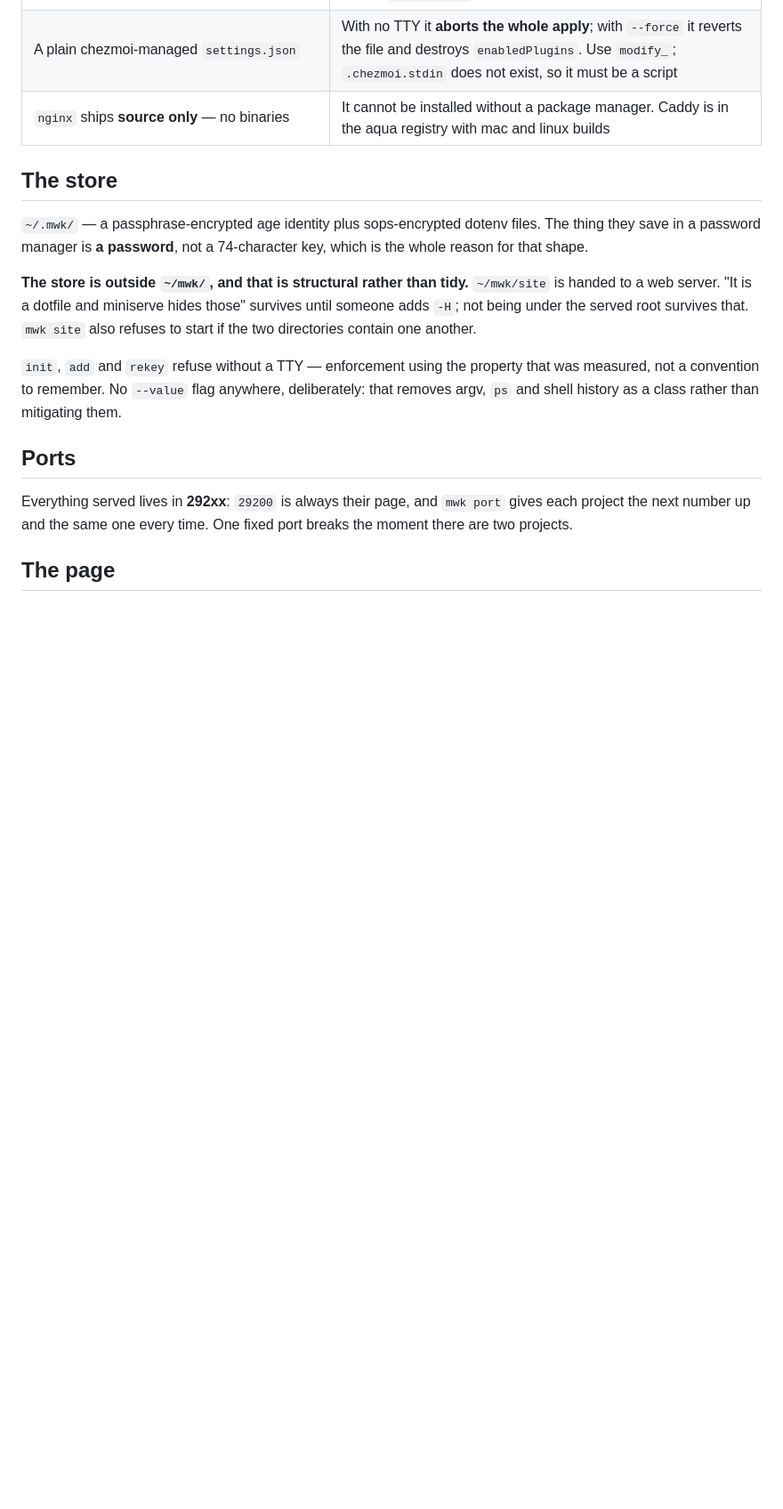
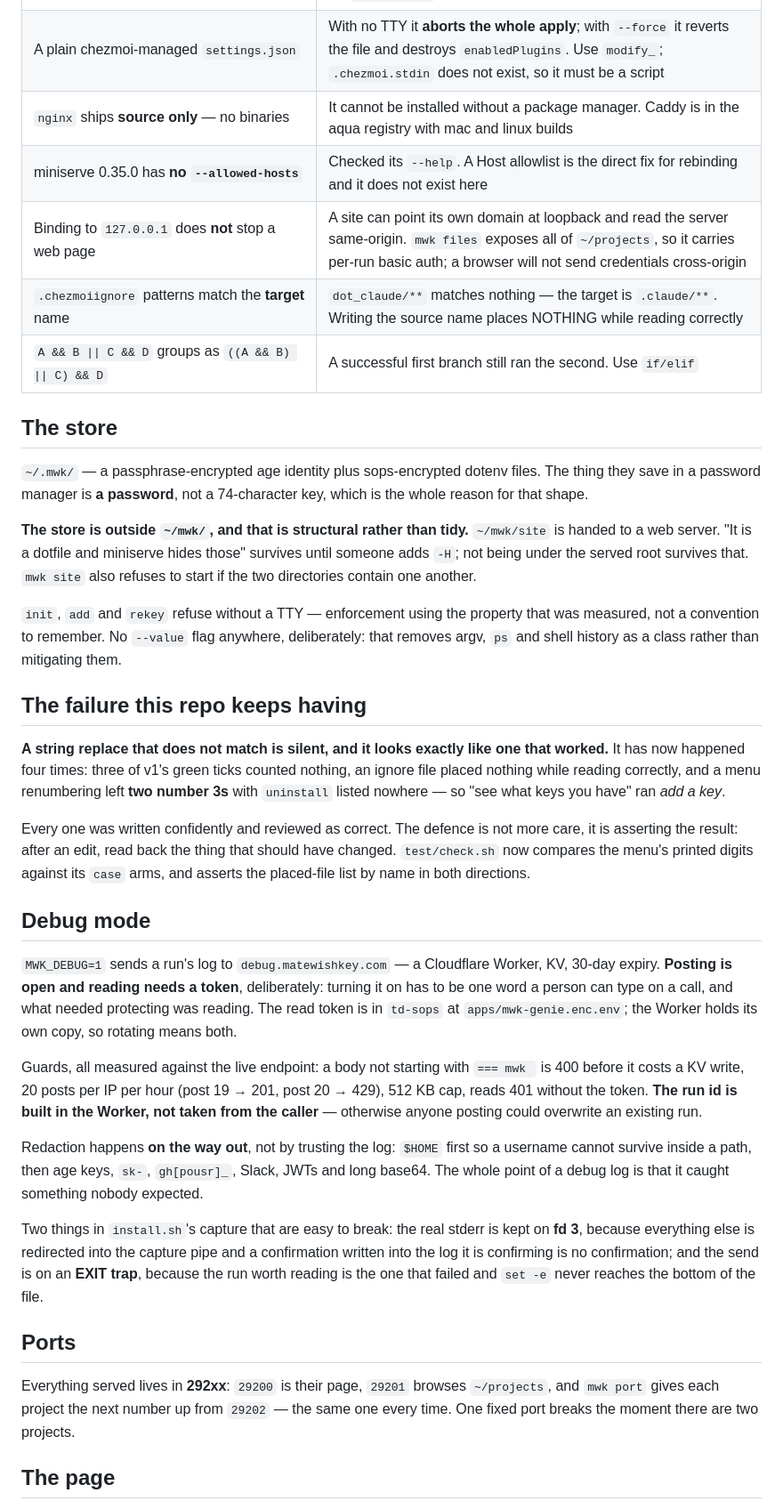
Before and after one commit to matewishkey/mwk-genie, a Markdown page: CLAUDE.md, the part around one of its changes. Shown at 89% size. Rendered like a GitHub page; blank space fills up the shorter version.

Commit message:
docs: capture what this session measured, and point at the four filed issues
The notes gain the findings that would otherwise have to be rediscovered: that
miniserve 0.35.0 has no --allowed-hosts (checked, not assumed), that binding to
loopback does not stop a web page, that .chezmoiignore patterns match target names
rather than source ones, and that `A && B || C && D` does not group the way it
reads.

Plus a section on the failure this repo actually keeps having — a string replace
that does not match is silent and looks exactly like one that worked. Four times
now. The defence is asserting the result, not being more careful, and check.sh does
that for both places it has bitten.

Still-open is now four issue numbers instead of prose, with the one thing that is
not a task said plainly: nothing here has ever been run on a Mac.

Co-Authored-By: Claude Opus 5 (1M context) <noreply@anthropic.com>
Claude-Session: https://claude.ai/code/session_01Ci8RWePdL1hZHuMYwu5aHq

```diff
--- a/CLAUDE.md
+++ b/CLAUDE.md
@@ -70,6 +70,10 @@ download or a temp file to `install.sh`, update the list in the same commit.
 | `mise` shims resolve from the config **in scope** | `mise.toml` is a project config, so tools were active only inside the kit. `mise use -g` fixes it |
 | A plain chezmoi-managed `settings.json` | With no TTY it **aborts the whole apply**; with `--force` it reverts the file and destroys `enabledPlugins`. Use `modify_`; `.chezmoi.stdin` does not exist, so it must be a script |
 | `nginx` ships **source only** — no binaries | It cannot be installed without a package manager. Caddy is in the aqua registry with mac and linux builds |
+| miniserve 0.35.0 has **no `--allowed-hosts`** | Checked its `--help`. A Host allowlist is the direct fix for rebinding and it does not exist here |
+| Binding to `127.0.0.1` does **not** stop a web page | A site can point its own domain at loopback and read the server same-origin. `mwk files` exposes all of `~/projects`, so it carries per-run basic auth; a browser will not send credentials cross-origin |
+| `.chezmoiignore` patterns match the **target** name | `dot_claude/**` matches nothing — the target is `.claude/**`. Writing the source name places NOTHING while reading correctly |
+| `A && B \|\| C && D` groups as `((A && B) \|\| C) && D` | A successful first branch still ran the second. Use `if/elif` |
 
 ## The store
 
@@ -86,11 +90,44 @@ directories contain one another.
 not a convention to remember. No `--value` flag anywhere, deliberately: that removes argv, `ps` and
 shell history as a class rather than mitigating them.
 
+## The failure this repo keeps having
+
+**A string replace that does not match is silent, and it looks exactly like one that worked.** It
+has now happened four times: three of v1's green ticks counted nothing, an ignore file placed
+nothing while reading correctly, and a menu renumbering left **two number 3s** with `uninstall`
+listed nowhere — so "see what keys you have" ran *add a key*.
+
+Every one was written confidently and reviewed as correct. The defence is not more care, it is
+asserting the result: after an edit, read back the thing that should have changed. `test/check.sh`
+now compares the menu's printed digits against its `case` arms, and asserts the placed-file list by
+name in both directions.
+
+## Debug mode
+
+`MWK_DEBUG=1` sends a run's log to `debug.matewishkey.com` — a Cloudflare Worker, KV, 30-day
+expiry. **Posting is open and reading needs a token**, deliberately: turning it on has to be one
+word a person can type on a call, and what needed protecting was reading. The read token is in
+`td-sops` at `apps/mwk-genie.enc.env`; the Worker holds its own copy, so rotating means both.
+
+Guards, all measured against the live endpoint: a body not starting with `=== mwk ` is 400 before
+it costs a KV write, 20 posts per IP per hour (post 19 → 201, post 20 → 429), 512 KB cap, reads
+401 without the token. **The run id is built in the Worker, not taken from the caller** — otherwise
+anyone posting could overwrite an existing run.
+
+Redaction happens **on the way out**, not by trusting the log: `$HOME` first so a username cannot
+survive inside a path, then age keys, `sk-`, `gh[pousr]_`, Slack, JWTs and long base64. The whole
+point of a debug log is that it caught something nobody expected.
+
+Two things in `install.sh`'s capture that are easy to break: the real stderr is kept on **fd 3**,
+because everything else is redirected into the capture pipe and a confirmation written into the log
+it is confirming is no confirmation; and the send is on an **EXIT trap**, because the run worth
+reading is the one that failed and `set -e` never reaches the bottom of the file.
+
 ## Ports
 
-Everything served lives in **292xx**: `29200` is always their page, and `mwk port` gives each
-project the next number up and the same one every time. One fixed port breaks the moment there are
-two projects.
+Everything served lives in **292xx**: `29200` is their page, `29201` browses `~/projects`, and
+`mwk port` gives each project the next number up from `29202` — the same one every time. One fixed
+port breaks the moment there are two projects.
 
 ## The page
 
```
Also changed, not shown: other parts of CLAUDE.md (+12 -8 lines).
